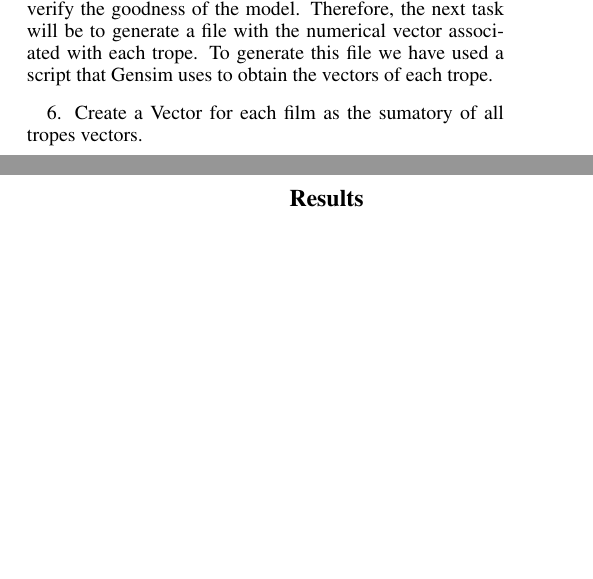
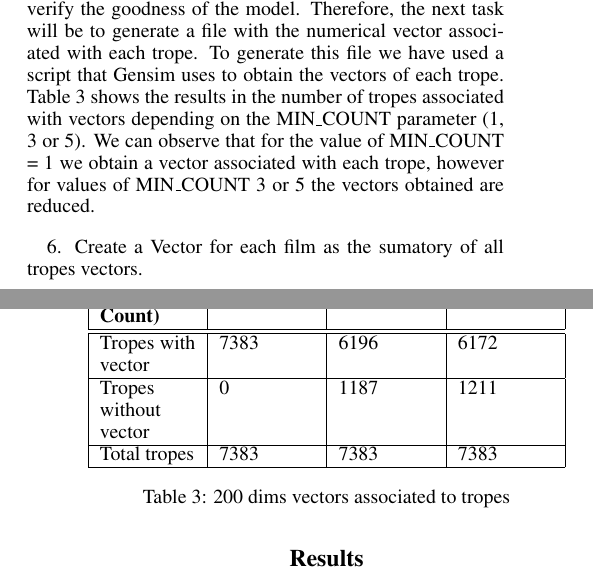
Before and after one commit to JJ/trope2vec-ng, a LaTeX paper (iccc20/iccc.tex): two parts of the columns of pages 3 and 4 of 4, joined at a grey line, cut so that both start at the same text, the shorter picture padded with empty space. Compiled offline with pdfLaTeX.

Commit message:
table with info about number of vectors associated to tropes created depends on min_count

```diff
--- a/iccc20/iccc.tex
+++ b/iccc20/iccc.tex
@@ -386,7 +386,29 @@
 	   In order to verify that the model built with word2vec fulfills its purpose, we need to perform different checks. On the one hand,
 	   we must verify that the relations established between tropes of the model correspond to reality.
 	   Visualizing relationships between tropes in generated model can help us to verify the goodness of the model.
-	   Therefore, the next task will be to generate a file with the numerical vector associated with each trope. To generate this file we have used a script that Gensim uses to obtain the vectors of each trope.
+	   Therefore, the next task will be to generate a file with the numerical vector associated with each trope.
+	   To generate this file we have used a script that Gensim uses to obtain the vectors of each trope.
+	   Table \ref{tab:200dims-vectors-associated-to-tropes} shows the results in the number of tropes associated with vectors depending
+	   on the MIN\_COUNT parameter (1, 3 or 5). We can observe that for the value of MIN\_COUNT = 1 we obtain a vector associated with each trope,
+	   however for values of MIN\_COUNT 3 or 5 the vectors obtained are reduced.
+	   	\begin{table}[t]
+	   	\centering
+	   	\begin{tabular}{|p{0.20\linewidth}|p{0.2\linewidth}|p{0.2\linewidth}|p{0.2\linewidth}|}
+	   		\hline
+	   		\textbf{(MaxTrop, NgramSize, Min Count)}& \textbf{(15, 9, 1)} & \textbf{(15,9, 3)} & \textbf{(15, 9, 5)}\\
+	   		\hline
+	   		\hline
+	   		Tropes with vector&7383  & 6196 & 6172 \\
+	   		\hline
+	   		Tropes without vector& 0 & 1187 & 1211 \\
+	   		\hline
+	   		Total tropes&7383&7383&7383\\
+	   		\hline
+
+	   	\end{tabular}
+	   	\caption{200 dims vectors associated to tropes}
+	   	\label{tab:200dims-vectors-associated-to-tropes}
+	   \end{table}
 
 	6. Create a Vector for each film as the sumatory of all tropes vectors. \\
 
```
Also changed, not shown: iccc20/iccc.tex (2 more changed lines).
